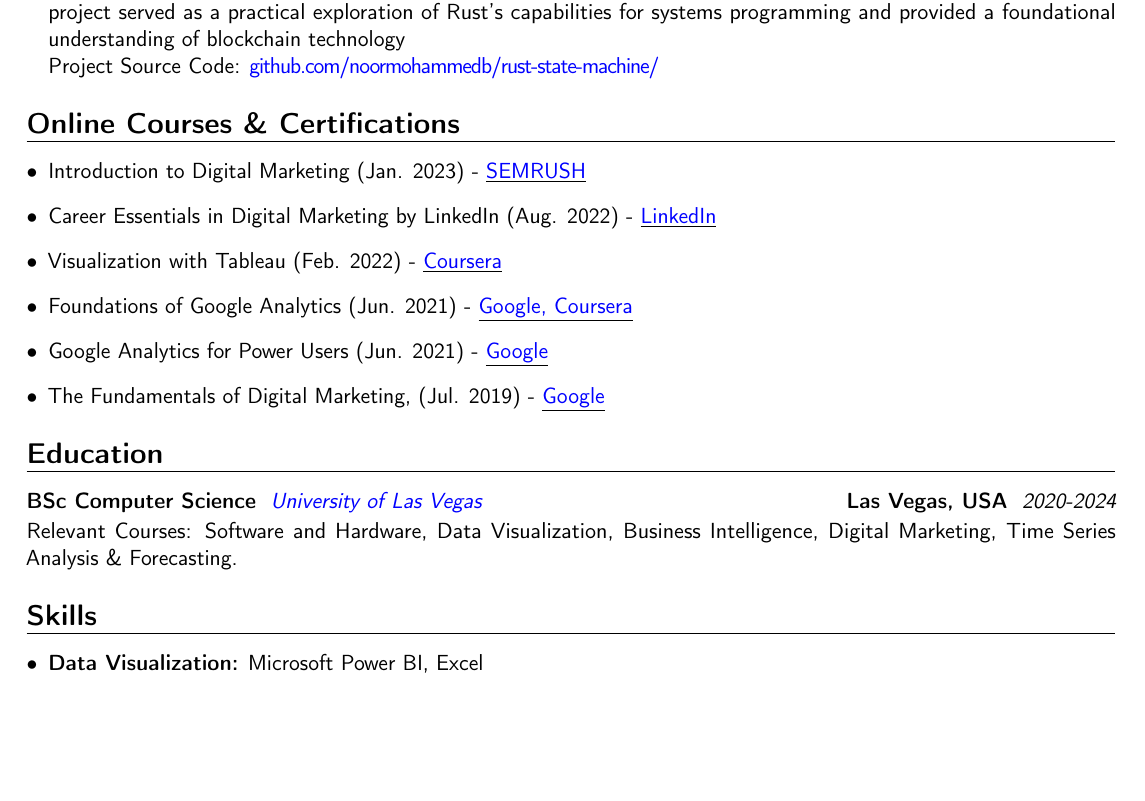
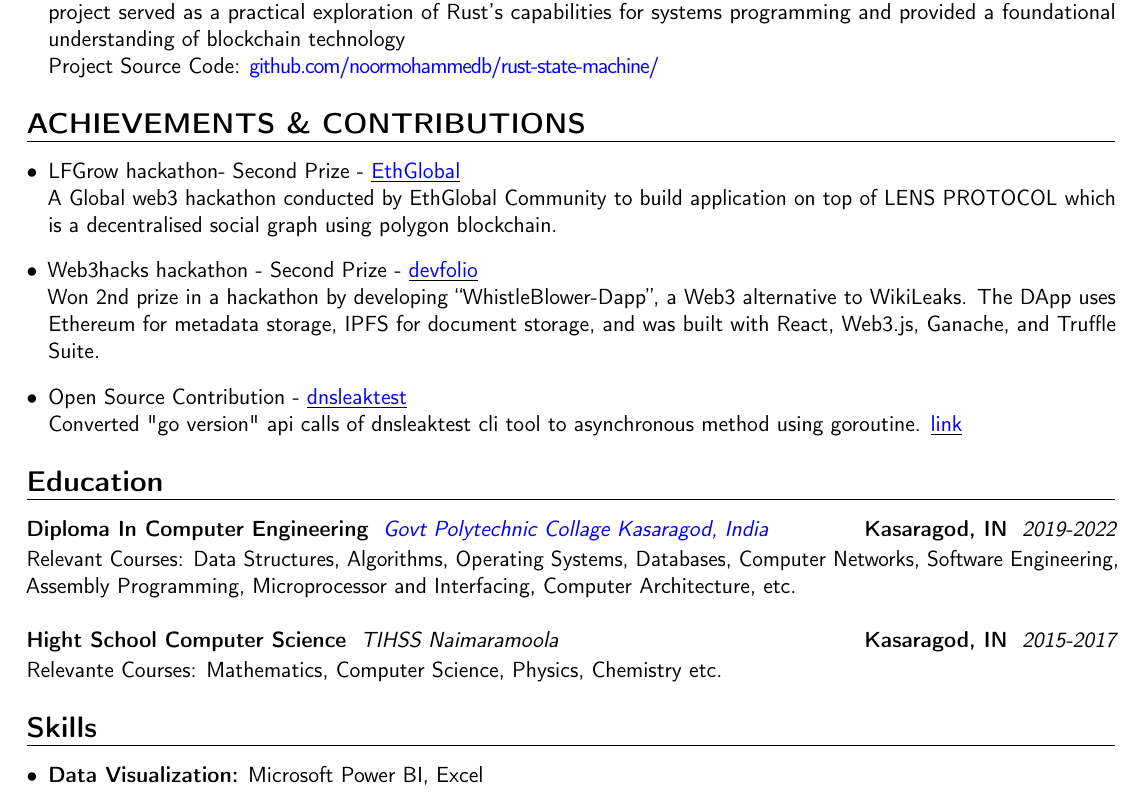
Before and after one commit to noormohammedb/resume_moderncv_latex, a LaTeX CV (01_Noor_Mohammed_B-Substrate_Rust_Developer.tex): part of page 2 of 2 before the commit and part of page 2 of 3 after it, cut so that both start at the same text, the shorter picture padded with empty space. Compiled offline with pdfLaTeX.

Commit message:
Achievements and education

```diff
--- a/01_Noor_Mohammed_B-Substrate_Rust_Developer.tex
+++ b/01_Noor_Mohammed_B-Substrate_Rust_Developer.tex
@@ -12,6 +12,7 @@
 \usepackage[utf8]{inputenc}
 \usepackage{amssymb}
 \usepackage{microtype}
+\usepackage{lipsum}
 \name{Noor}{Mohammed B}
 \newcommand*{\customcventry}[7][.13em]{
 \begin{tabular}{@{}l}
@@ -101,18 +102,31 @@
 
 \end{itemize}
 
-\section{Online Courses \& Certifications}
+\section{ACHIEVEMENTS \& CONTRIBUTIONS}
 {\begin{itemize}[label=\textbullet]
-      \item Introduction to Digital Marketing (Jan. 2023) - \underline{\color{blue}\href{https://google.com/}{SEMRUSH}}
-      \item Career Essentials in Digital Marketing by LinkedIn (Aug. 2022) - \underline{\color{blue}\href{https://google.com/}{LinkedIn}}
-      \item Visualization with Tableau (Feb. 2022) - \underline{\color{blue}\href{https://google.com/}{Coursera}}
-      \item Foundations of Google Analytics  (Jun. 2021) - \underline{\color{blue}\href{https://google.com/}{Google, Coursera}}
-     \item Google Analytics for Power Users (Jun. 2021) - \underline{\color{blue}\href{https://google.com/}{Google}}
-       \item The Fundamentals of Digital Marketing, (Jul. 2019) - \underline{\color{blue}\href{https://google.com/}{Google}}
+      \item LFGrow hackathon- Second Prize - \underline{\color{blue}\href{https://ethglobal.com/showcase/zilly-b3y8b}{EthGlobal}}
+      \newline A Global web3 hackathon conducted by EthGlobal Community to
+      build application on top of LENS PROTOCOL which is a
+      decentralised social graph using polygon blockchain.
+
+      \item Web3hacks hackathon - Second Prize - \underline{\color{blue}\href{https://devfolio.co/projects/whistleblower-c8a5}{devfolio}}
+      \newline Won 2nd prize in a hackathon by developing “WhistleBlower-Dapp”, a Web3
+       alternative to WikiLeaks. The DApp uses Ethereum for metadata storage, IPFS for
+       document storage, and was built with React, Web3.js, Ganache, and Truffle Suite.
+
+      \item Open Source Contribution - \underline{\color{blue}\href{https://github.com/macvk/dnsleaktest}{dnsleaktest}}
+      \newline Converted "go version"
+      api calls of dnsleaktest cli tool to
+      asynchronous method using goroutine. \underline{\color{blue}\href{https://github.com/macvk/dnsleaktest/pull/12}{link}}
+
   \end{itemize}}
 
 \section{Education}
-\customcventry{2020-2024}{\color{blue}\href{https://www.google.com/}{University of Las Vegas}}{BSc Computer Science}{Las Vegas, USA}{}{}{Relevant Courses: Software and Hardware, Data Visualization, Business Intelligence, Digital Marketing, Time Series Analysis \& Forecasting.}
+\customcventry{2019-2022}{\color{blue}\href{https://gpckasaragod.ac.in/}{Govt Polytechnic Collage Kasaragod, India}}{Diploma In Computer Engineering}{Kasaragod, IN}{}{}{Relevant Courses: Data Structures, Algorithms, Operating Systems, Databases, Computer Networks, Software Engineering, Assembly Programming, Microprocessor and Interfacing, Computer Architecture, etc.}
+\newline
+
+\customcventry{2015-2017}{{TIHSS Naimaramoola}}{Hight School Computer Science}{Kasaragod, IN}{}{}{Relevante Courses: Mathematics, Computer Science, Physics, Chemistry  etc.}
+
 
 \section{Skills}
 {\begin{itemize}[label=\textbullet]
```
